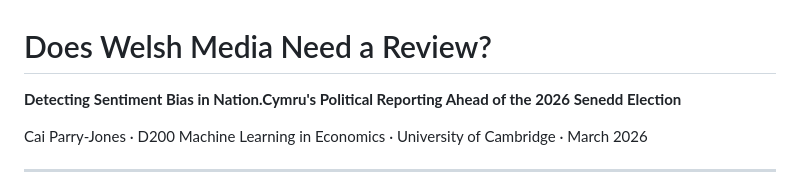
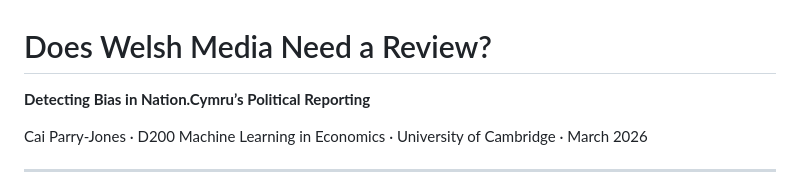
Before and after one commit to caitpj/d200_media_bias, a Markdown page: README.md, the part around the change. Drawn GitHub-style.

```diff
--- a/README.md
+++ b/README.md
@@ -1,6 +1,6 @@
 # Does Welsh Media Need a Review?
 
-**Detecting Sentiment Bias in Nation.Cymru's Political Reporting Ahead of the 2026 Senedd Election**
+**Detecting Bias in Nation.Cymru’s Political Reporting**
 
 Cai Parry-Jones · D200 Machine Learning in Economics · University of Cambridge · March 2026
 
```
